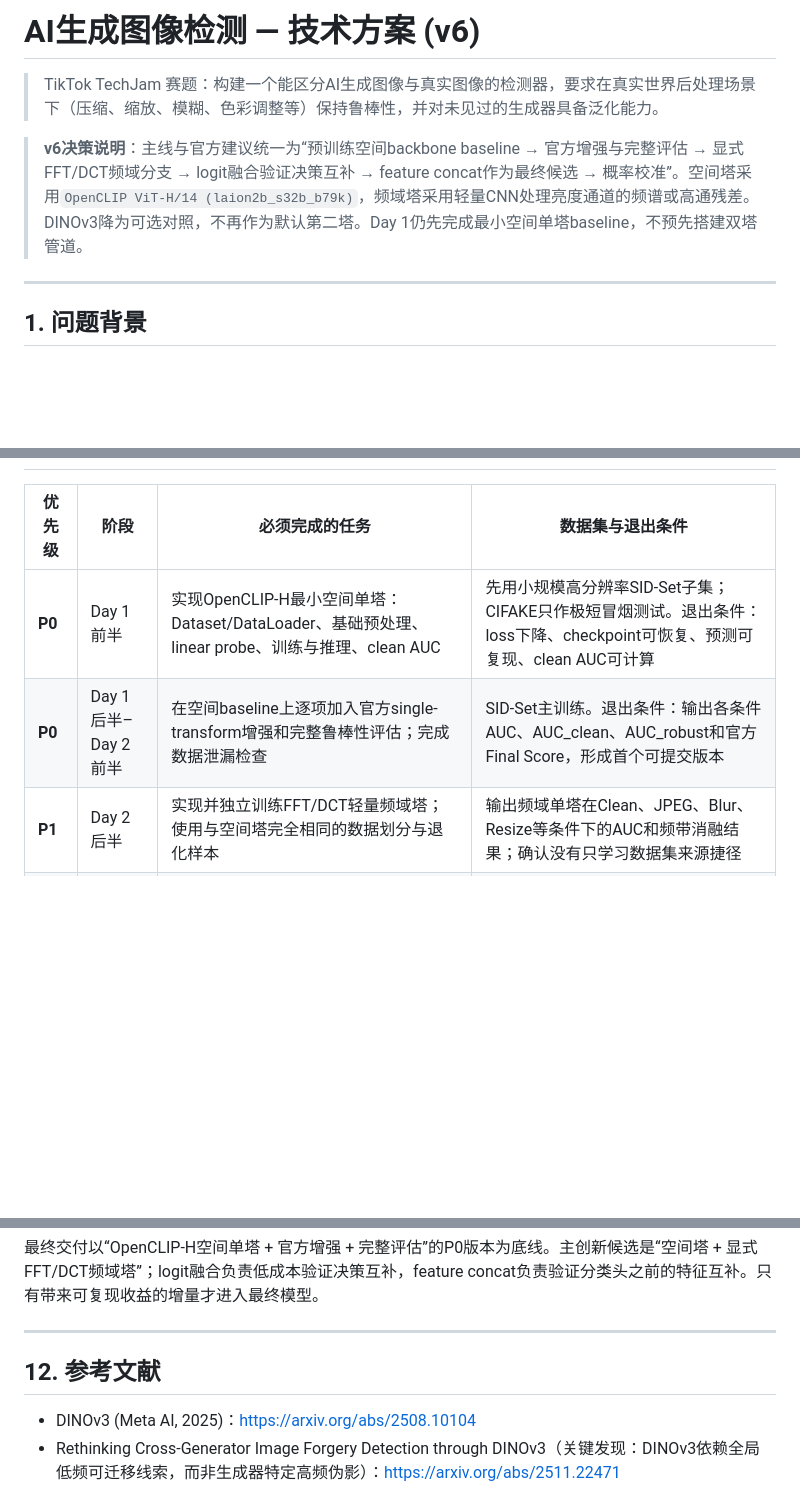
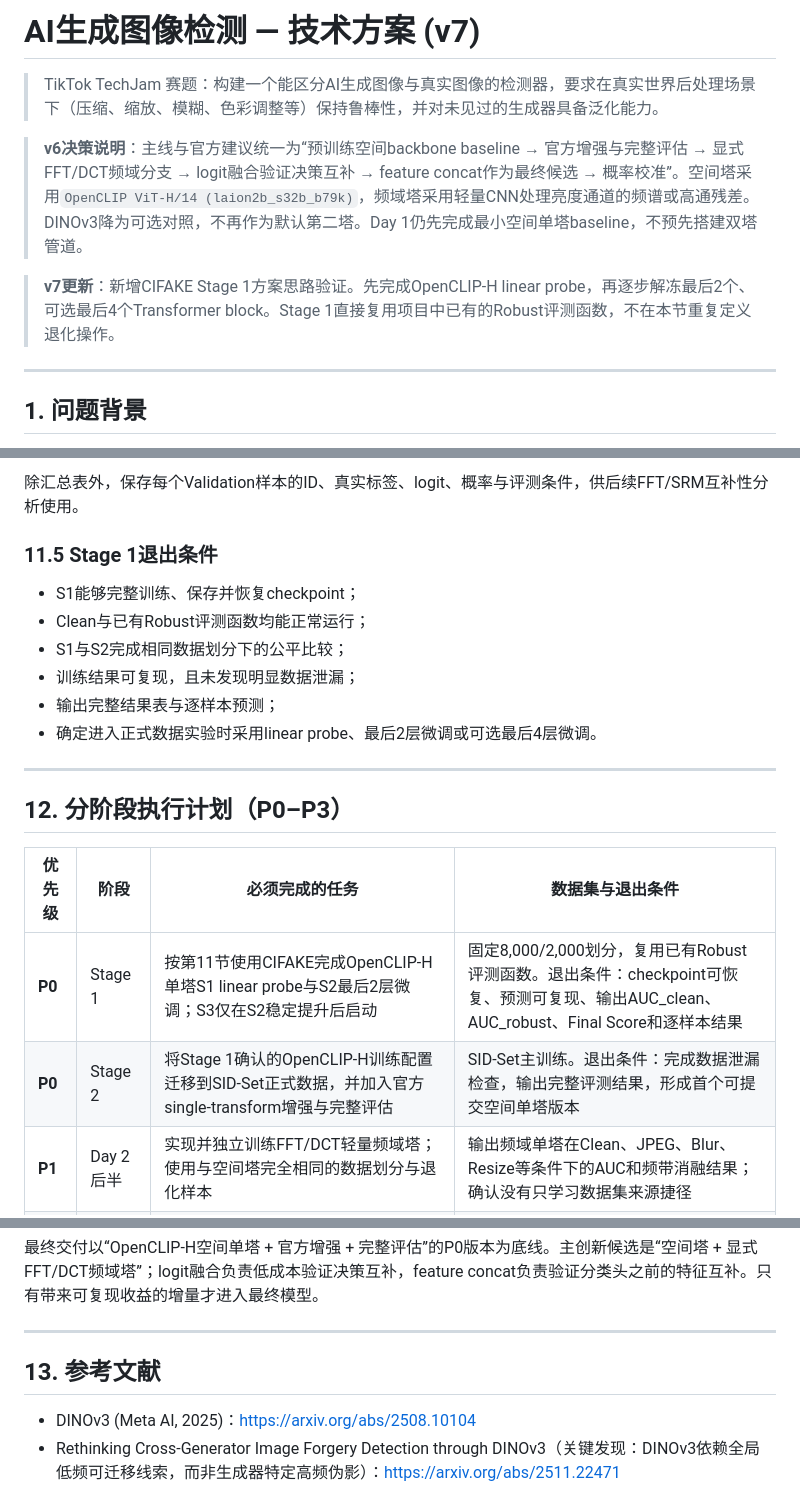
Before and after one commit to lijinxuan1101/bytecop, a Markdown page: AI图像检测_技术方案.md, 3 parts joined by grey strips. Drawn GitHub-style; blank space fills up the shorter version.

```diff
--- a/AI图像检测_技术方案.md
+++ b/AI图像检测_技术方案.md
@@ -1,8 +1,10 @@
-# AI生成图像检测 — 技术方案 (v6)
+# AI生成图像检测 — 技术方案 (v7)
 
 > TikTok TechJam 赛题：构建一个能区分AI生成图像与真实图像的检测器，要求在真实世界后处理场景下（压缩、缩放、模糊、色彩调整等）保持鲁棒性，并对未见过的生成器具备泛化能力。
 
 > **v6决策说明**：主线与官方建议统一为“预训练空间backbone baseline → 官方增强与完整评估 → 显式FFT/DCT频域分支 → logit融合验证决策互补 → feature concat作为最终候选 → 概率校准”。空间塔采用`OpenCLIP ViT-H/14 (laion2b_s32b_b79k)`，频域塔采用轻量CNN处理亮度通道的频谱或高通残差。DINOv3降为可选对照，不再作为默认第二塔。Day 1仍先完成最小空间单塔baseline，不预先搭建双塔管道。
+
+> **v7更新**：新增CIFAKE Stage 1方案思路验证。先完成OpenCLIP-H linear probe，再逐步解冻最后2个、可选最后4个Transformer block。Stage 1直接复用项目中已有的Robust评测函数，不在本节重复定义退化操作。
 
 ---
 
@@ -356,9 +425,25 @@ def compute_dire(image, diffusion_model, scheduler, num_steps=20):
+除汇总表外，保存每个Validation样本的ID、真实标签、logit、概率与评测条件，供后续FFT/SRM互补性分析使用。
+
+### 11.5 Stage 1退出条件
+
+- S1能够完整训练、保存并恢复checkpoint；
+- Clean与已有Robust评测函数均能正常运行；
+- S1与S2完成相同数据划分下的公平比较；
+- 训练结果可复现，且未发现明显数据泄漏；
+- 输出完整结果表与逐样本预测；
+- 确定进入正式数据实验时采用linear probe、最后2层微调或可选最后4层微调。
+
+---
+
+
+
+## 12. 分阶段执行计划（P0–P3）
 
 
 | 优先级    | 阶段              | 必须完成的任务                                                                     | 数据集与退出条件                                                                           |
 | ------ | --------------- | --------------------------------------------------------------------------- | ---------------------------------------------------------------------------------- |
-| **P0** | Day 1前半 | 实现OpenCLIP-H最小空间单塔：Dataset/DataLoader、基础预处理、linear probe、训练与推理、clean AUC | 先用小规模高分辨率SID-Set子集；CIFAKE只作极短冒烟测试。退出条件：loss下降、checkpoint可恢复、预测可复现、clean AUC可计算 |
-| **P0** | Day 1后半–Day 2前半 | 在空间baseline上逐项加入官方single-transform增强和完整鲁棒性评估；完成数据泄漏检查 | SID-Set主训练。退出条件：输出各条件AUC、AUC_clean、AUC_robust和官方Final Score，形成首个可提交版本 |
+| **P0** | Stage 1 | 按第11节使用CIFAKE完成OpenCLIP-H单塔S1 linear probe与S2最后2层微调；S3仅在S2稳定提升后启动 | 固定8,000/2,000划分，复用已有Robust评测函数。退出条件：checkpoint可恢复、预测可复现、输出AUC_clean、AUC_robust、Final Score和逐样本结果 |
+| **P0** | Stage 2 | 将Stage 1确认的OpenCLIP-H训练配置迁移到SID-Set正式数据，并加入官方single-transform增强与完整评估 | SID-Set主训练。退出条件：完成数据泄漏检查，输出完整评测结果，形成首个可提交空间单塔版本 |
 | **P1** | Day 2后半 | 实现并独立训练FFT/DCT轻量频域塔；使用与空间塔完全相同的数据划分与退化样本 | 输出频域单塔在Clean、JPEG、Blur、Resize等条件下的AUC和频带消融结果；确认没有只学习数据集来源捷径 |
 | **P1** | Day 3前半 | 保存两个单塔对相同validation样本的logit；标准化后测试固定权重logit融合 | 统计预测相关性、错误重合和条件AUC；若融合稳定提升或错误分歧明显，进入feature concat |
 | **P2** | Day 3后半 | 分别LayerNorm/Projection后进行feature concat，训练轻量MLP融合头；与最佳logit融合公平比较 | WildFake未见生成器子集验证；只有提升官方Final Score且不显著损害最差退化条件才作为最终模型 |
@@ -372,7 +457,7 @@ def compute_dire(image, diffusion_model, scheduler, num_steps=20):
 
 
 
-## 12. 参考文献
+## 13. 参考文献
 
 - DINOv3 (Meta AI, 2025)：[https://arxiv.org/abs/2508.10104](https://arxiv.org/abs/2508.10104)
 - Rethinking Cross-Generator Image Forgery Detection through DINOv3（关键发现：DINOv3依赖全局低频可迁移线索，而非生成器特定高频伪影）：[https://arxiv.org/abs/2511.22471](https://arxiv.org/abs/2511.22471)
```
Also changed, not shown: other parts of AI图像检测_技术方案.md (+68 -1 lines).
